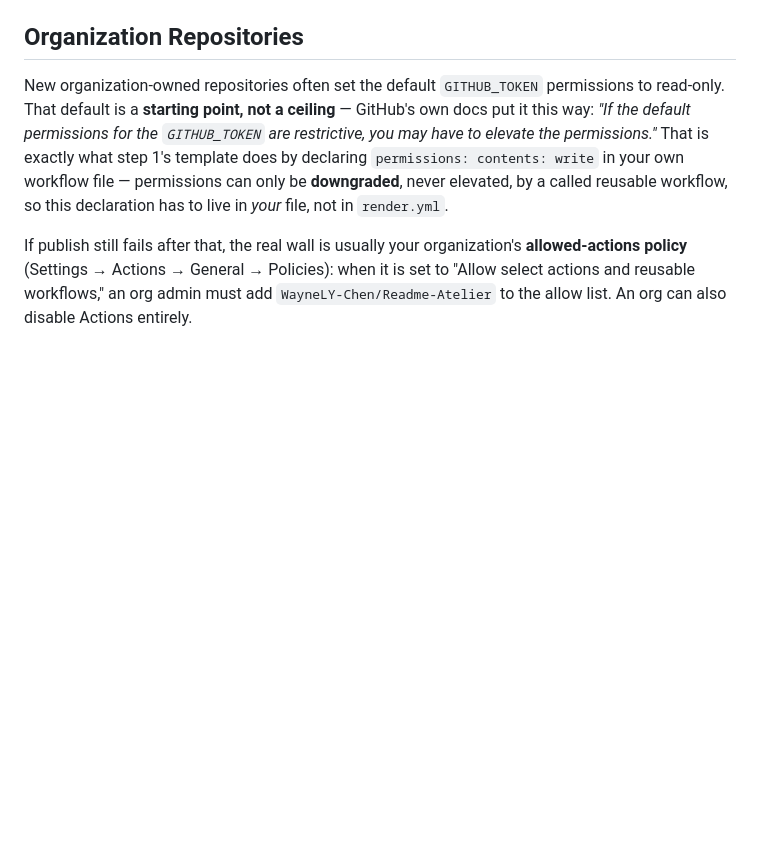
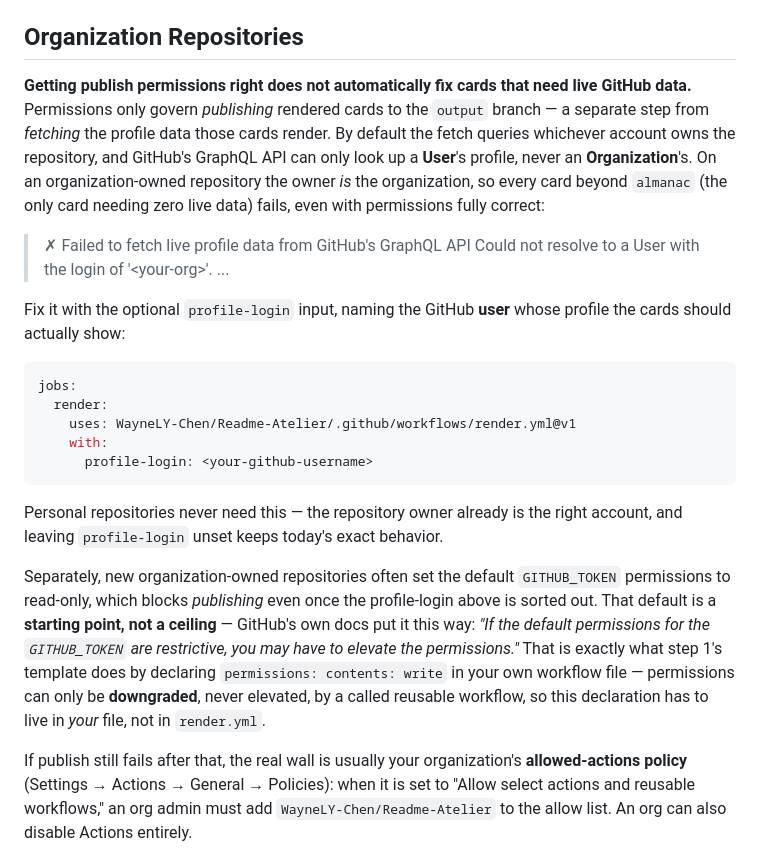
Before and after one commit to WayneLY-Chen/Readme-Atelier, a Markdown page: README.md, the part around the change. GitHub-like rendering; blank space fills up the shorter version.

````diff
--- a/README.md
+++ b/README.md
@@ -156,10 +156,37 @@ the table above is this project's complete English coverage of the same fields.
 
 ## Organization Repositories
 
-New organization-owned repositories often set the default `GITHUB_TOKEN` permissions to
-read-only. That default is a **starting point, not a ceiling** — GitHub's own docs put it this
-way: *"If the default permissions for the `GITHUB_TOKEN` are restrictive, you may have to elevate
-the permissions."* That is exactly what step 1's template does by declaring
+**Getting publish permissions right does not automatically fix cards that need live GitHub data.**
+Permissions only govern *publishing* rendered cards to the `output` branch — a separate step from
+*fetching* the profile data those cards render. By default the fetch queries whichever account
+owns the repository, and GitHub's GraphQL API can only look up a **User**'s profile, never an
+**Organization**'s. On an organization-owned repository the owner *is* the organization, so every
+card beyond `almanac` (the only card needing zero live data) fails, even with permissions fully
+correct:
+
+> ✗ Failed to fetch live profile data from GitHub's GraphQL API
+>   Could not resolve to a User with the login of '\<your-org\>'.
+>   ...
+
+Fix it with the optional `profile-login` input, naming the GitHub **user** whose profile the
+cards should actually show:
+
+```yaml
+jobs:
+  render:
+    uses: WayneLY-Chen/Readme-Atelier/.github/workflows/render.yml@v1
+    with:
+      profile-login: <your-github-username>
+```
+
+Personal repositories never need this — the repository owner already is the right account, and
+leaving `profile-login` unset keeps today's exact behavior.
+
+Separately, new organization-owned repositories often set the default `GITHUB_TOKEN` permissions
+to read-only, which blocks *publishing* even once the profile-login above is sorted out. That
+default is a **starting point, not a ceiling** — GitHub's own docs put it this way: *"If the
+default permissions for the `GITHUB_TOKEN` are restrictive, you may have to elevate the
+permissions."* That is exactly what step 1's template does by declaring
 `permissions: contents: write` in your own workflow file — permissions can only be **downgraded**,
 never elevated, by a called reusable workflow, so this declaration has to live in *your* file, not
 in `render.yml`.
````
Also changed, not shown: README.zh-TW.md (+25 -1 lines).
